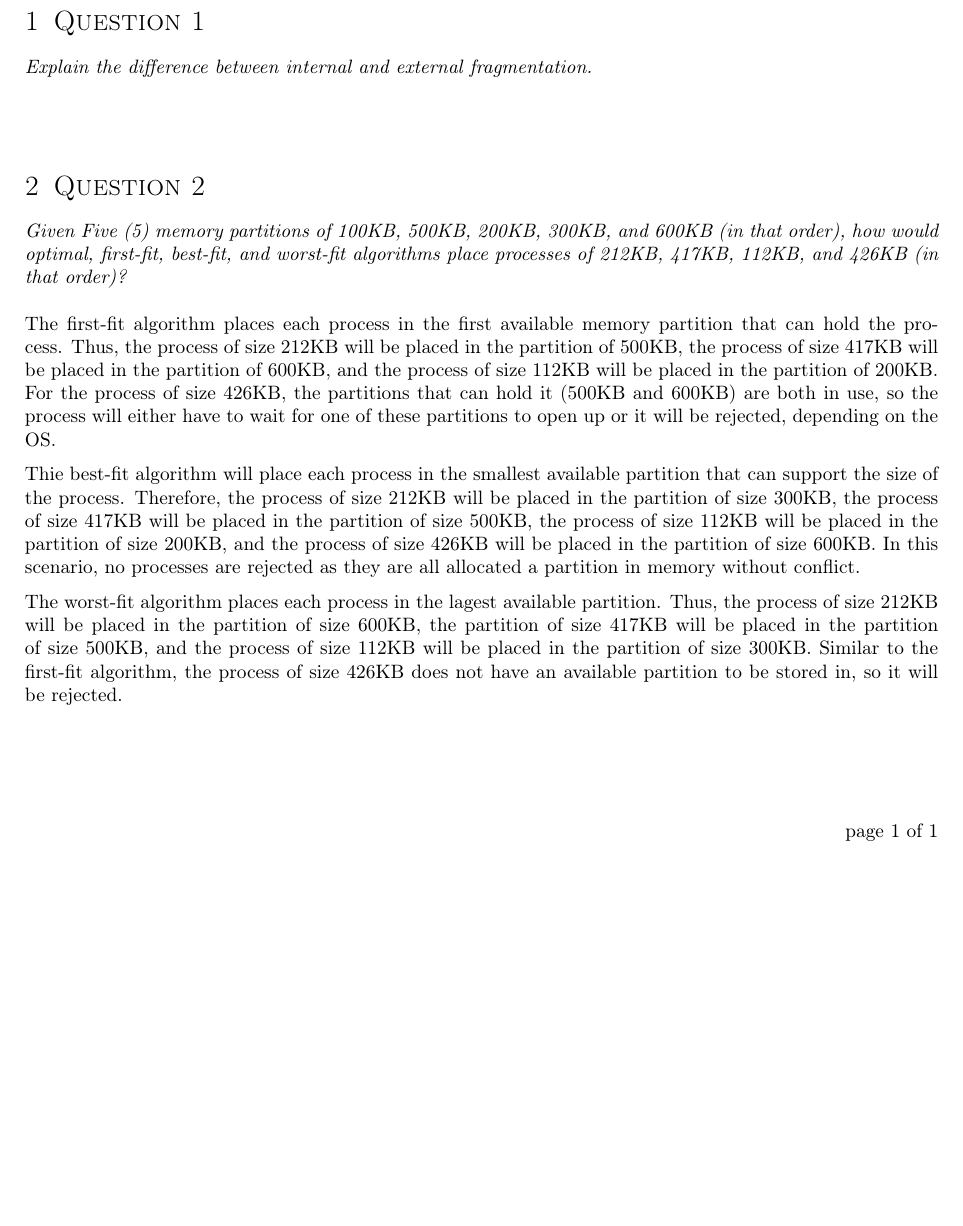
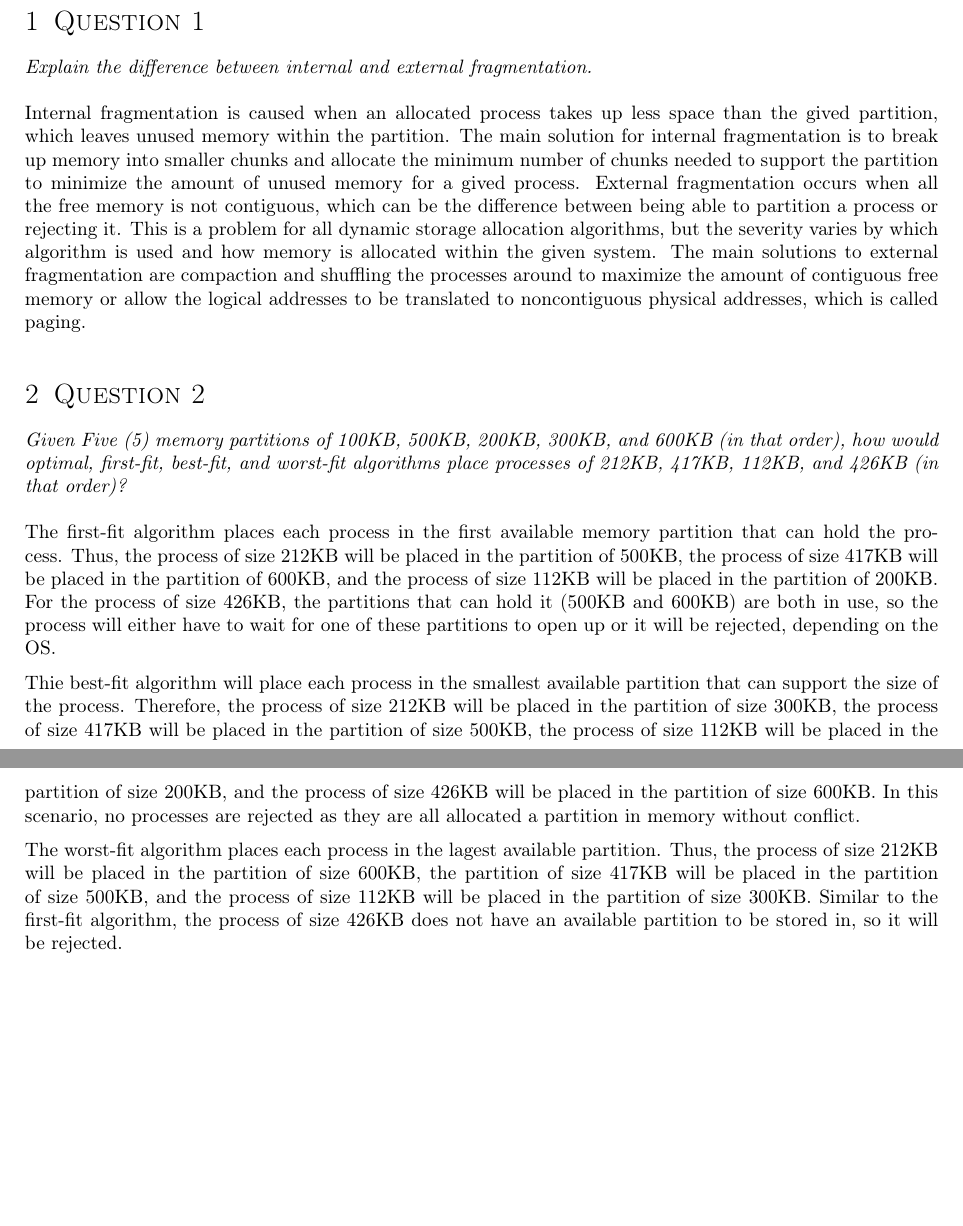
Before and after one commit to joshuaseligman/jOSh, a LaTeX document (labQuestions/lab3/lab3.tex): part of the page before the commit and two parts of pages 1 and 2 of 2 after it, the two joined at a grey line, cut so that both start at the same text, the shorter picture padded with empty space. Compiled offline with pdfLaTeX.

Commit message:
Finished the lab 3 writeup

```diff
--- a/labQuestions/lab3/lab3.tex
+++ b/labQuestions/lab3/lab3.tex
@@ -81,6 +81,7 @@
 % Question 1
 \section{Question 1}
 \textit{Explain the difference between internal and external fragmentation.} \\ \\
+Internal fragmentation is caused when an allocated process takes up less space than the gived partition, which leaves unused memory within the partition. The main solution for internal fragmentation is to break up memory into smaller chunks and allocate the minimum number of chunks needed to support the partition to minimize the amount of unused memory for a gived process. External fragmentation occurs when all the free memory is not contiguous, which can be the difference between being able to partition a process or rejecting it. This is a problem for all dynamic storage allocation algorithms, but the severity varies by which algorithm is used and how memory is allocated within the given system. The main solutions to external fragmentation are compaction and shuffling the processes around to maximize the amount of contiguous free memory or allow the logical addresses to be translated to noncontiguous physical addresses, which is called paging.
 
 % Question 2
 \section{Question 2}
```
Also changed, not shown: labQuestions/lab3/lab3.pdf.
